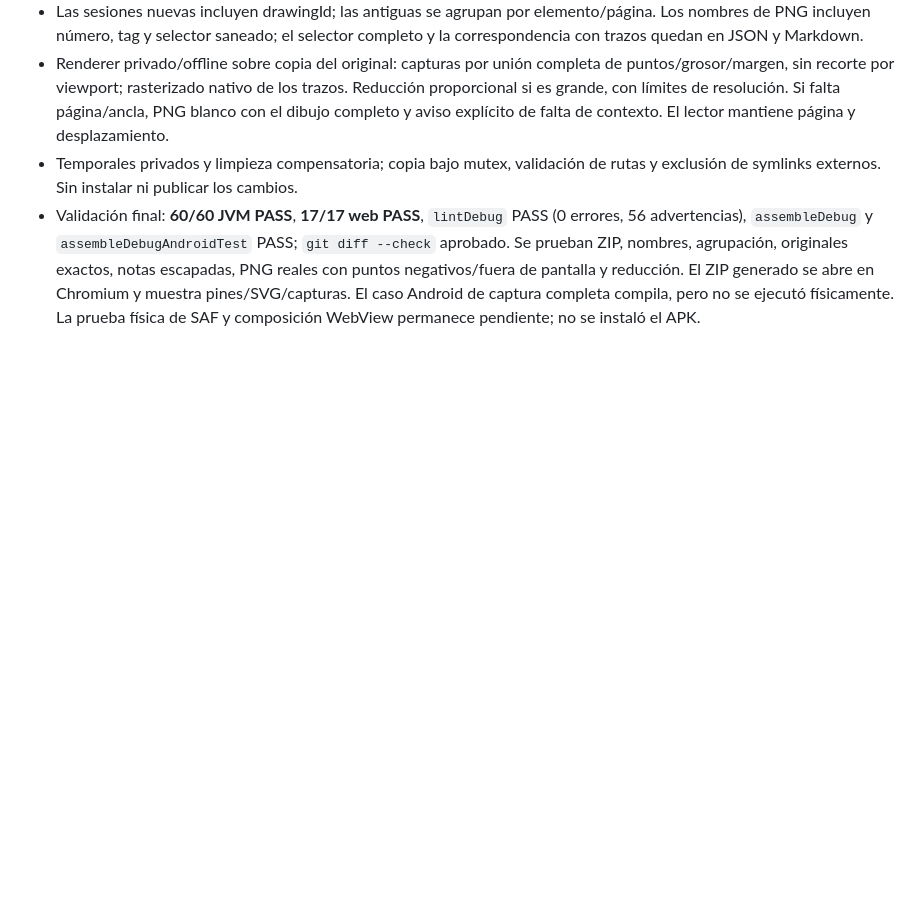
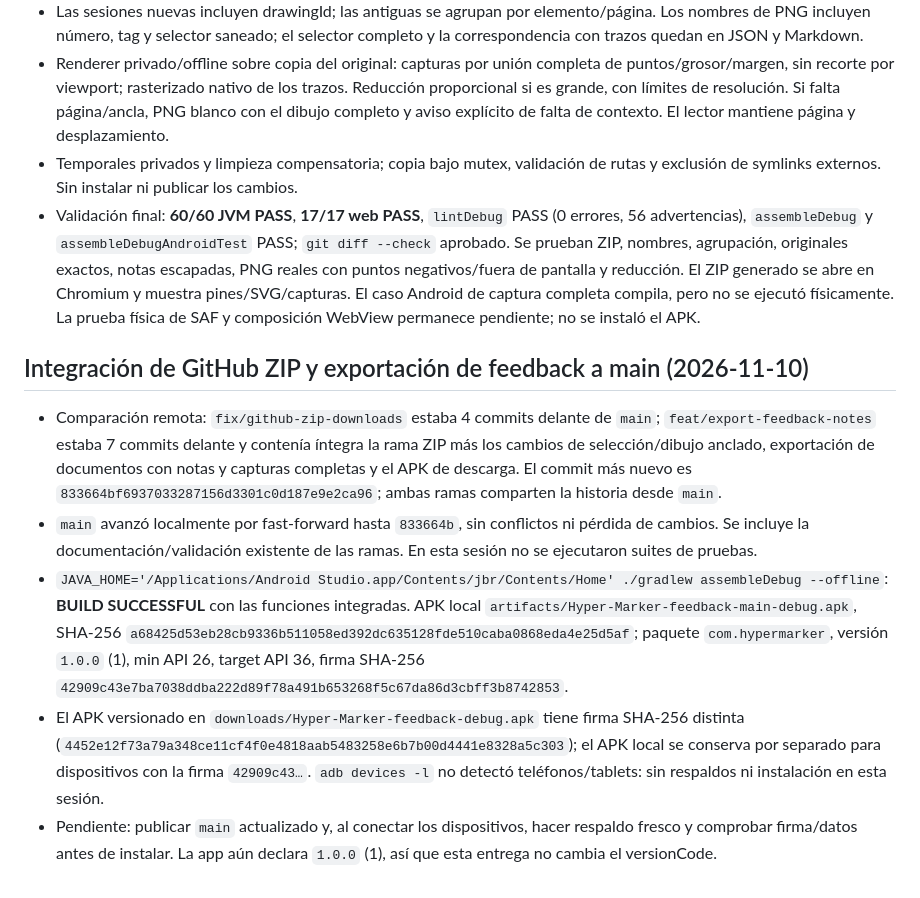
Before and after one commit to RubenDarioMena/Hyper-Marker, a Markdown page: progress.md, the part around the change. GitHub-like rendering; blank space fills up the shorter version.

Commit message:
docs: record ZIP and feedback export integration

```diff
--- a/progress.md
+++ b/progress.md
@@ -175,3 +175,11 @@ Siguiente paso concreto:
 - Renderer privado/offline sobre copia del original: capturas por unión completa de puntos/grosor/margen, sin recorte por viewport; rasterizado nativo de los trazos. Reducción proporcional si es grande, con límites de resolución. Si falta página/ancla, PNG blanco con el dibujo completo y aviso explícito de falta de contexto. El lector mantiene página y desplazamiento.
 - Temporales privados y limpieza compensatoria; copia bajo mutex, validación de rutas y exclusión de symlinks externos. Sin instalar ni publicar los cambios.
 - Validación final: **60/60 JVM PASS**, **17/17 web PASS**, `lintDebug` PASS (0 errores, 56 advertencias), `assembleDebug` y `assembleDebugAndroidTest` PASS; `git diff --check` aprobado. Se prueban ZIP, nombres, agrupación, originales exactos, notas escapadas, PNG reales con puntos negativos/fuera de pantalla y reducción. El ZIP generado se abre en Chromium y muestra pines/SVG/capturas. El caso Android de captura completa compila, pero no se ejecutó físicamente. La prueba física de SAF y composición WebView permanece pendiente; no se instaló el APK.
+
+## Integración de GitHub ZIP y exportación de feedback a main (2026-11-10)
+
+- Comparación remota: `fix/github-zip-downloads` estaba 4 commits delante de `main`; `feat/export-feedback-notes` estaba 7 commits delante y contenía íntegra la rama ZIP más los cambios de selección/dibujo anclado, exportación de documentos con notas y capturas completas y el APK de descarga. El commit más nuevo es `833664bf6937033287156d3301c0d187e9e2ca96`; ambas ramas comparten la historia desde `main`.
+- `main` avanzó localmente por fast-forward hasta `833664b`, sin conflictos ni pérdida de cambios. Se incluye la documentación/validación existente de las ramas. En esta sesión no se ejecutaron suites de pruebas.
+- `JAVA_HOME='/Applications/Android Studio.app/Contents/jbr/Contents/Home' ./gradlew assembleDebug --offline`: **BUILD SUCCESSFUL** con las funciones integradas. APK local `artifacts/Hyper-Marker-feedback-main-debug.apk`, SHA-256 `a68425d53eb28cb9336b511058ed392dc635128fde510caba0868eda4e25d5af`; paquete `com.hypermarker`, versión `1.0.0` (1), min API 26, target API 36, firma SHA-256 `42909c43e7ba7038ddba222d89f78a491b653268f5c67da86d3cbff3b8742853`.
+- El APK versionado en `downloads/Hyper-Marker-feedback-debug.apk` tiene firma SHA-256 distinta (`4452e12f73a79a348ce11cf4f0e4818aab5483258e6b7b00d4441e8328a5c303`); el APK local se conserva por separado para dispositivos con la firma `42909c43…`. `adb devices -l` no detectó teléfonos/tablets: sin respaldos ni instalación en esta sesión.
+- Pendiente: publicar `main` actualizado y, al conectar los dispositivos, hacer respaldo fresco y comprobar firma/datos antes de instalar. La app aún declara `1.0.0` (1), así que esta entrega no cambia el versionCode.
```
